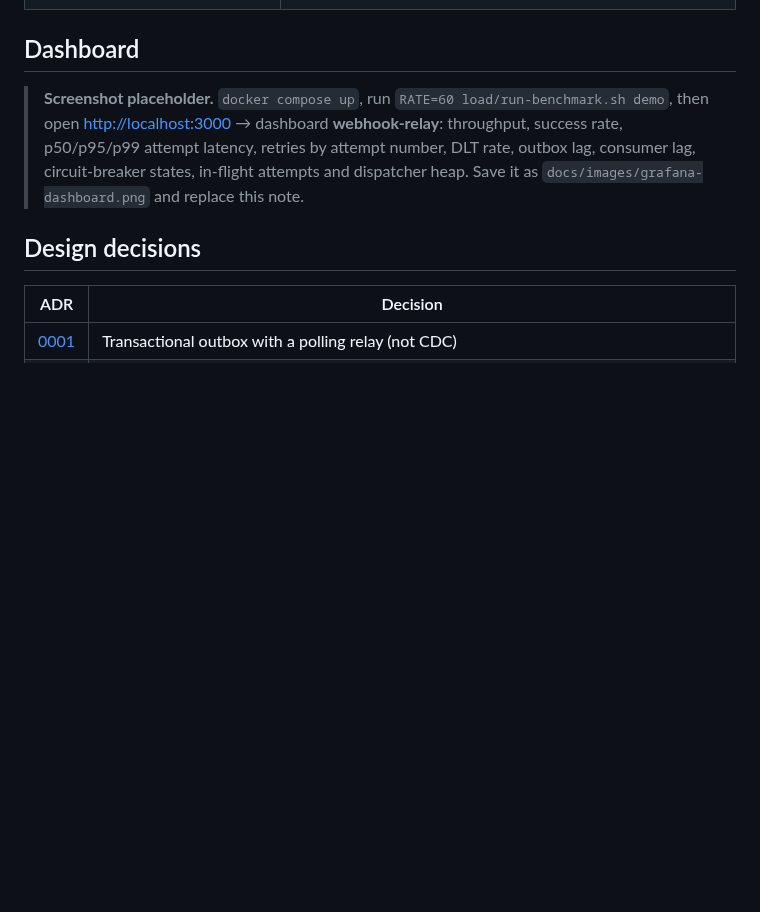
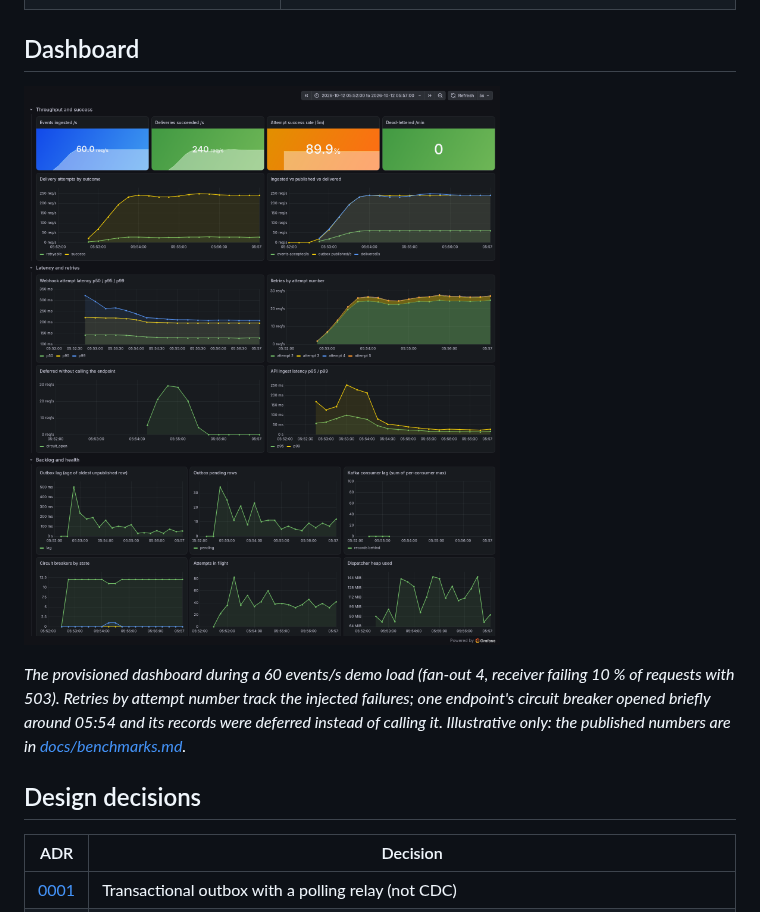
Before and after one commit to gouranshul/webhook-relay, a Markdown page: README.md, the part around the change. GitHub-like rendering; pictures changed too: docs/images/grafana-dashboard.png (added); blank space fills up the shorter version.

Commit message:
docs: add Grafana dashboard screenshot to the README
Rendered with grafana-image-renderer from a 60 events/s demo load against the
compose stack.

```diff
--- a/README.md
+++ b/README.md
@@ -145,10 +145,12 @@ the receiver. These run on every `./mvnw verify` ([latest output](load/results/c
 
 ## Dashboard
 
-> **Screenshot placeholder.** `docker compose up`, run `RATE=60 load/run-benchmark.sh demo`, then open
-> <http://localhost:3000> → dashboard **webhook-relay**: throughput, success rate, p50/p95/p99 attempt latency,
-> retries by attempt number, DLT rate, outbox lag, consumer lag, circuit-breaker states, in-flight attempts and
-> dispatcher heap. Save it as `docs/images/grafana-dashboard.png` and replace this note.
+![Grafana dashboard: throughput, success rate, latency percentiles, retries, deferrals, outbox and Kafka lag, circuit breakers, in-flight attempts, heap](docs/images/grafana-dashboard.png)
+
+*The provisioned dashboard during a 60 events/s demo load (fan-out 4, receiver failing 10 % of requests with 503).
+Retries by attempt number track the injected failures; one endpoint's circuit breaker opened briefly around 05:54 and
+its records were deferred instead of calling it. Illustrative only: the published numbers are in
+[docs/benchmarks.md](docs/benchmarks.md).*
 
 ## Design decisions
 
```
